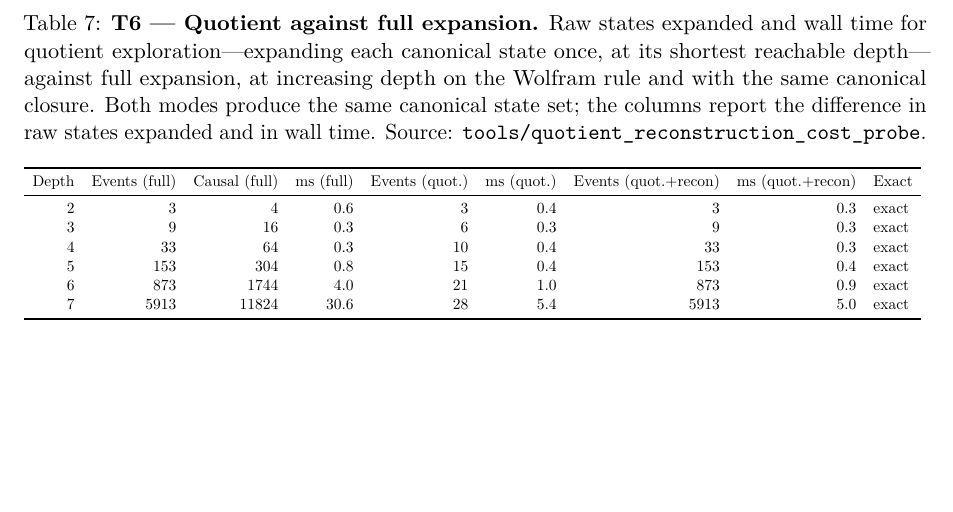
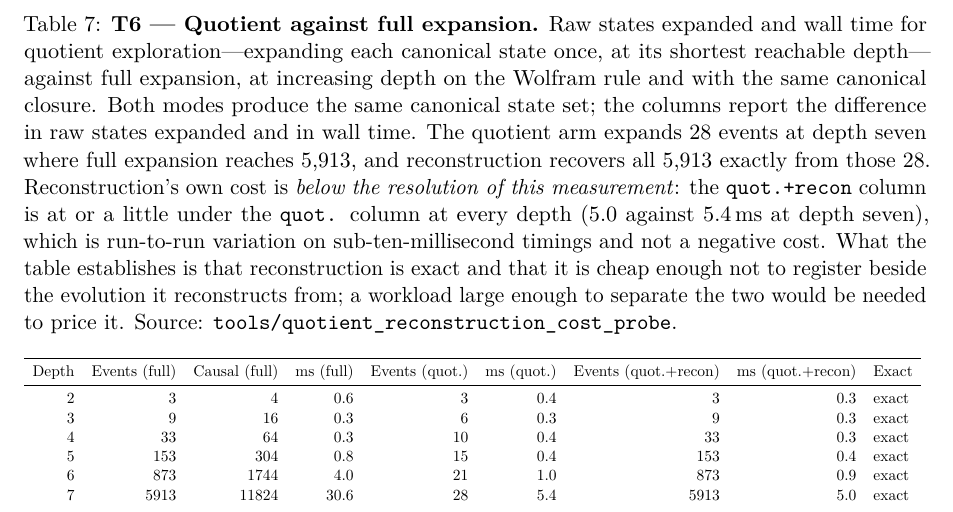
Before and after one commit to WolframInstitute/HypergraphRewritingEngine, a LaTeX paper (paper/main.tex): part of page 31 of 50, cut so that both start at the same text. Compiled offline with pdfLaTeX.

Commit message:
paper: T6 appeared to show reconstruction costing negative time
The quot.+recon column is at or below the quot. column at every depth -- 5.0
against 5.4 ms at depth seven, 0.9 against 1.0 at six -- and the caption said
nothing about it. Read literally the table says recovering 5,913 events from 28
takes less than nothing.

It does not. These are sub-ten-millisecond timings from separate arms and the
difference is run-to-run variation. The caption now says so, states what the
table does establish -- reconstruction is exact, and too cheap to register beside
the evolution it reconstructs from -- and says what would be needed to actually
price it: a workload large enough to separate the two.

Also states the headline the columns support and the caption left implicit: 28
events expanded at depth seven against 5,913 under full expansion, with all
5,913 recovered exactly.

```diff
--- a/paper/main.tex
+++ b/paper/main.tex
@@ -1576,7 +1576,7 @@ those classes exactly. The saving is in what is expanded, not in what is reporte
 
 \begin{table}[htbp]
 \centering
-\caption{\textbf{T6 --- Quotient against full expansion.} Raw states expanded and wall time for quotient exploration---expanding each canonical state once, at its shortest reachable depth---against full expansion, at increasing depth on the Wolfram rule and with the same canonical closure. Both modes produce the same canonical state set; the columns report the difference in raw states expanded and in wall time. Source: \texttt{tools/quotient\_reconstruction\_cost\_probe}.}
+\caption{\textbf{T6 --- Quotient against full expansion.} Raw states expanded and wall time for quotient exploration---expanding each canonical state once, at its shortest reachable depth---against full expansion, at increasing depth on the Wolfram rule and with the same canonical closure. Both modes produce the same canonical state set; the columns report the difference in raw states expanded and in wall time. The quotient arm expands 28 events at depth seven where full expansion reaches 5{,}913, and reconstruction recovers all 5{,}913 exactly from those 28. Reconstruction's own cost is \emph{below the resolution of this measurement}: the \texttt{quot.+recon} column is at or a little under the \texttt{quot.} column at every depth ($5.0$ against $5.4$\,ms at depth seven), which is run-to-run variation on sub-ten-millisecond timings and not a negative cost. What the table establishes is that reconstruction is exact and that it is cheap enough not to register beside the evolution it reconstructs from; a workload large enough to separate the two would be needed to price it. Source: \texttt{tools/quotient\_reconstruction\_cost\_probe}.}
 \label{tab:t6-quotient}
 \input{tables/t6_quotient}
 \end{table}
```
